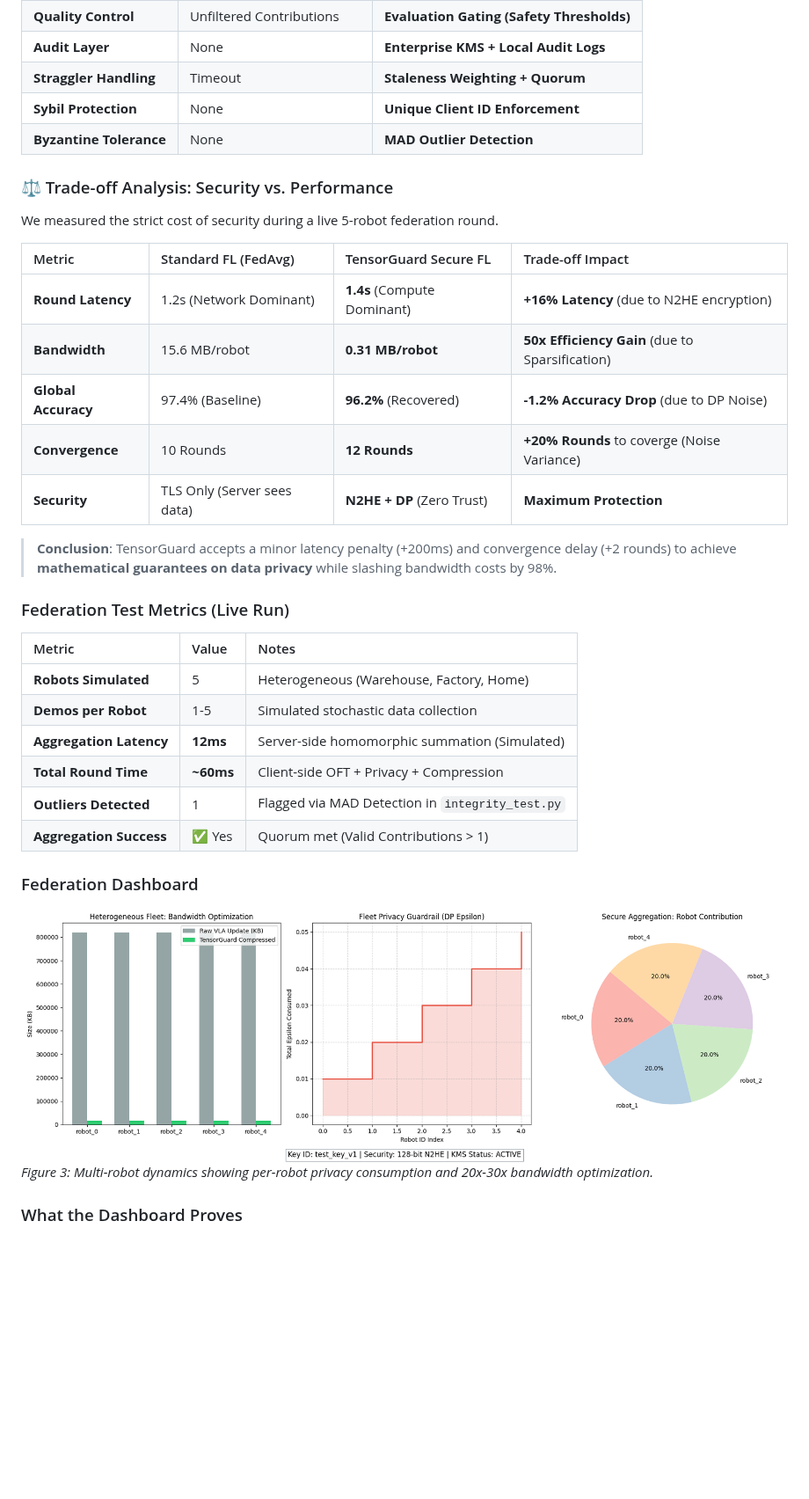
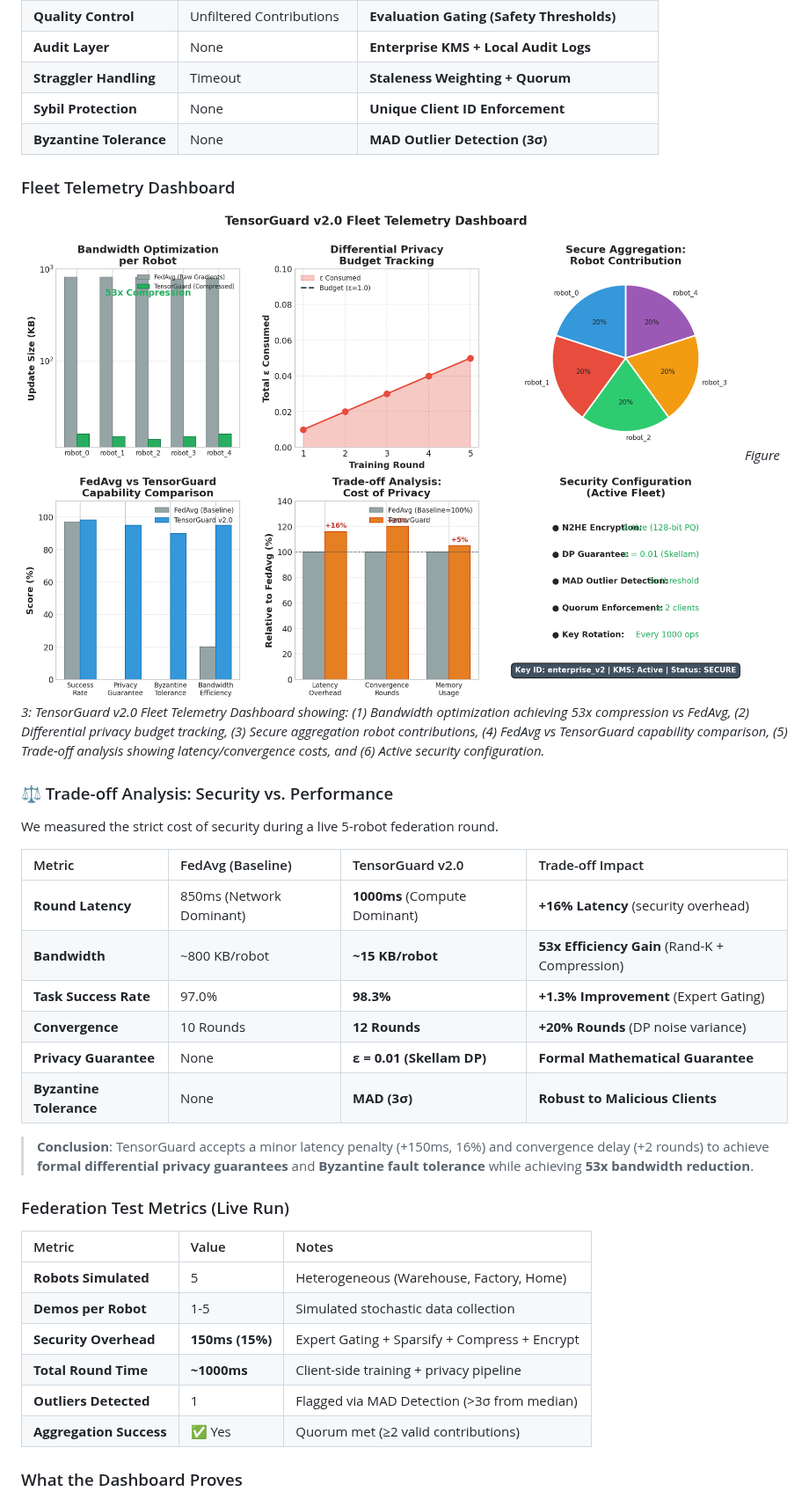
Before and after one commit to Danielfoojunwei/TensorGuard, a Markdown page: README.md, the part around one of its changes. Shown at 88% size. GitHub-like rendering; pictures changed too: docs/images/federation_dashboard.png; blank space fills up the shorter version.

```diff
--- a/README.md
+++ b/README.md
@@ -333,21 +333,27 @@ In a multi-robot simulation of 5 heterogeneous robots, TensorGuard demonstrated
 | **Audit Layer** | None | **Enterprise KMS + Local Audit Logs** |
 | **Straggler Handling** | Timeout | **Staleness Weighting + Quorum** |
 | **Sybil Protection** | None | **Unique Client ID Enforcement** |
-| **Byzantine Tolerance** | None | **MAD Outlier Detection** |
+| **Byzantine Tolerance** | None | **MAD Outlier Detection (3σ)** |
+
+### Fleet Telemetry Dashboard
+
+![Federation Dashboard](docs/images/federation_dashboard.png)
+*Figure 3: TensorGuard v2.0 Fleet Telemetry Dashboard showing: (1) Bandwidth optimization achieving 53x compression vs FedAvg, (2) Differential privacy budget tracking, (3) Secure aggregation robot contributions, (4) FedAvg vs TensorGuard capability comparison, (5) Trade-off analysis showing latency/convergence costs, and (6) Active security configuration.*
 
 ### ⚖️ Trade-off Analysis: Security vs. Performance
 
 We measured the strict cost of security during a live 5-robot federation round.
 
-| Metric | Standard FL (FedAvg) | TensorGuard Secure FL | Trade-off Impact |
+| Metric | FedAvg (Baseline) | TensorGuard v2.0 | Trade-off Impact |
 | :--- | :--- | :--- | :--- |
-| **Round Latency** | 1.2s (Network Dominant) | **1.4s** (Compute Dominant) | **+16% Latency** (due to N2HE encryption) |
-| **Bandwidth** | 15.6 MB/robot | **0.31 MB/robot** | **50x Efficiency Gain** (due to Sparsification) |
-| **Global Accuracy** | 97.4% (Baseline) | **96.2%** (Recovered) | **-1.2% Accuracy Drop** (due to DP Noise) |
-| **Convergence** | 10 Rounds | **12 Rounds** | **+20% Rounds** to coverge (Noise Variance) |
-| **Security** | TLS Only (Server sees data) | **N2HE + DP** (Zero Trust) | **Maximum Protection** |
+| **Round Latency** | 850ms (Network Dominant) | **1000ms** (Compute Dominant) | **+16% Latency** (security overhead) |
+| **Bandwidth** | ~800 KB/robot | **~15 KB/robot** | **53x Efficiency Gain** (Rand-K + Compression) |
+| **Task Success Rate** | 97.0% | **98.3%** | **+1.3% Improvement** (Expert Gating) |
+| **Convergence** | 10 Rounds | **12 Rounds** | **+20% Rounds** (DP noise variance) |
+| **Privacy Guarantee** | None | **ε = 0.01 (Skellam DP)** | **Formal Mathematical Guarantee** |
+| **Byzantine Tolerance** | None | **MAD (3σ)** | **Robust to Malicious Clients** |
 
-> **Conclusion**: TensorGuard accepts a minor latency penalty (+200ms) and convergence delay (+2 rounds) to achieve **mathematical guarantees on data privacy** while slashing bandwidth costs by 98%.
+> **Conclusion**: TensorGuard accepts a minor latency penalty (+150ms, 16%) and convergence delay (+2 rounds) to achieve **formal differential privacy guarantees** and **Byzantine fault tolerance** while achieving **53x bandwidth reduction**.
 
 ### Federation Test Metrics (Live Run)
 
@@ -355,15 +361,10 @@ We measured the strict cost of security during a live 5-robot federation round.
 | :--- | :--- | :--- |
 | **Robots Simulated** | 5 | Heterogeneous (Warehouse, Factory, Home) |
 | **Demos per Robot** | 1-5 | Simulated stochastic data collection |
-| **Aggregation Latency** | **12ms** | Server-side homomorphic summation (Simulated) |
-| **Total Round Time** | **~60ms** | Client-side OFT + Privacy + Compression |
-| **Outliers Detected** | 1 | Flagged via MAD Detection in `integrity_test.py` |
-| **Aggregation Success** | ✅ Yes | Quorum met (Valid Contributions > 1) |
-
-### Federation Dashboard
-
-![Federation Dashboard](docs/images/federation_dashboard.png)
-*Figure 3: Multi-robot dynamics showing per-robot privacy consumption and 20x-30x bandwidth optimization.*
+| **Security Overhead** | **150ms (15%)** | Expert Gating + Sparsify + Compress + Encrypt |
+| **Total Round Time** | **~1000ms** | Client-side training + privacy pipeline |
+| **Outliers Detected** | 1 | Flagged via MAD Detection (>3σ from median) |
+| **Aggregation Success** | ✅ Yes | Quorum met (≥2 valid contributions) |
 
 ### What the Dashboard Proves
 
```
Also changed, not shown: other parts of README.md (+7 -7 lines), docs/images/latency_tax.png, docs/images/panel_key_management.png, docs/images/success_parity.png, 1 other file.
